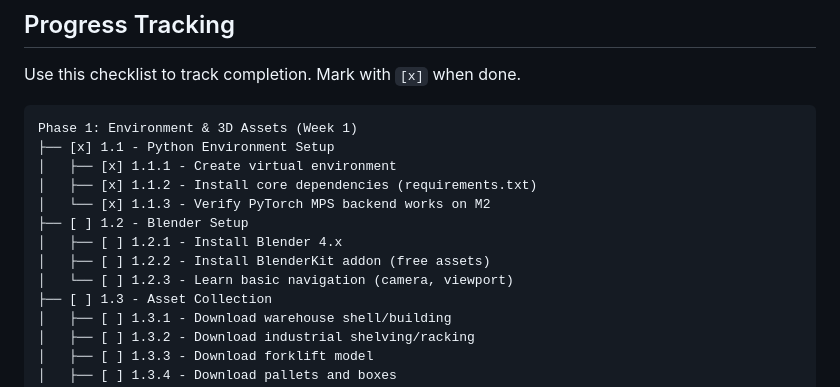
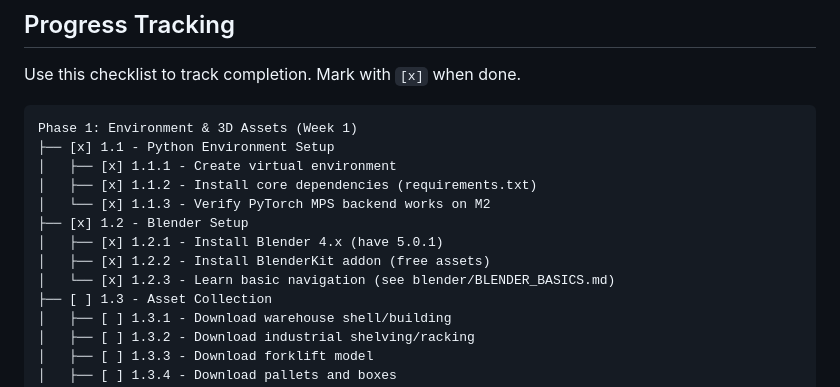
Before and after one commit to Jsohal174/safety-hazard-detection, a Markdown page: project.md, the part around the change. Rendered like a GitHub page.

Commit message:
Complete Phase 1.2: Blender setup
- Blender 5.0.1 installed
- BlenderKit addon installed for free 3D assets
- Added blender/BLENDER_BASICS.md navigation tutorial
- Updated project.md progress tracking

```diff
--- a/project.md
+++ b/project.md
@@ -33,10 +33,10 @@ Phase 1: Environment & 3D Assets (Week 1)
 │   ├── [x] 1.1.1 - Create virtual environment
 │   ├── [x] 1.1.2 - Install core dependencies (requirements.txt)
 │   └── [x] 1.1.3 - Verify PyTorch MPS backend works on M2
-├── [ ] 1.2 - Blender Setup
-│   ├── [ ] 1.2.1 - Install Blender 4.x
-│   ├── [ ] 1.2.2 - Install BlenderKit addon (free assets)
-│   └── [ ] 1.2.3 - Learn basic navigation (camera, viewport)
+├── [x] 1.2 - Blender Setup
+│   ├── [x] 1.2.1 - Install Blender 4.x (have 5.0.1)
+│   ├── [x] 1.2.2 - Install BlenderKit addon (free assets)
+│   └── [x] 1.2.3 - Learn basic navigation (see blender/BLENDER_BASICS.md)
 ├── [ ] 1.3 - Asset Collection
 │   ├── [ ] 1.3.1 - Download warehouse shell/building
 │   ├── [ ] 1.3.2 - Download industrial shelving/racking
```
Also changed, not shown: blender/BLENDER_BASICS.md (added, +226 -0 lines).
